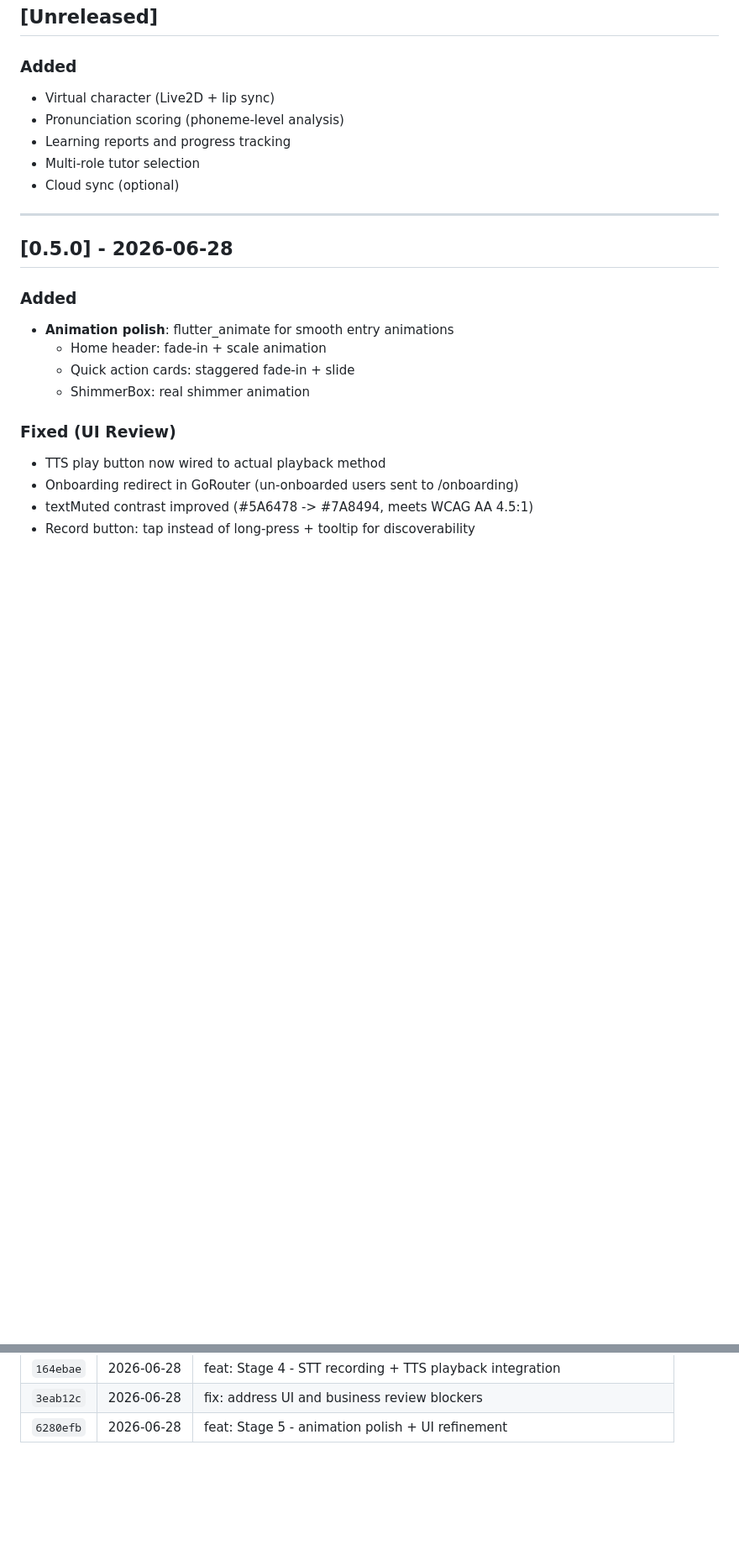
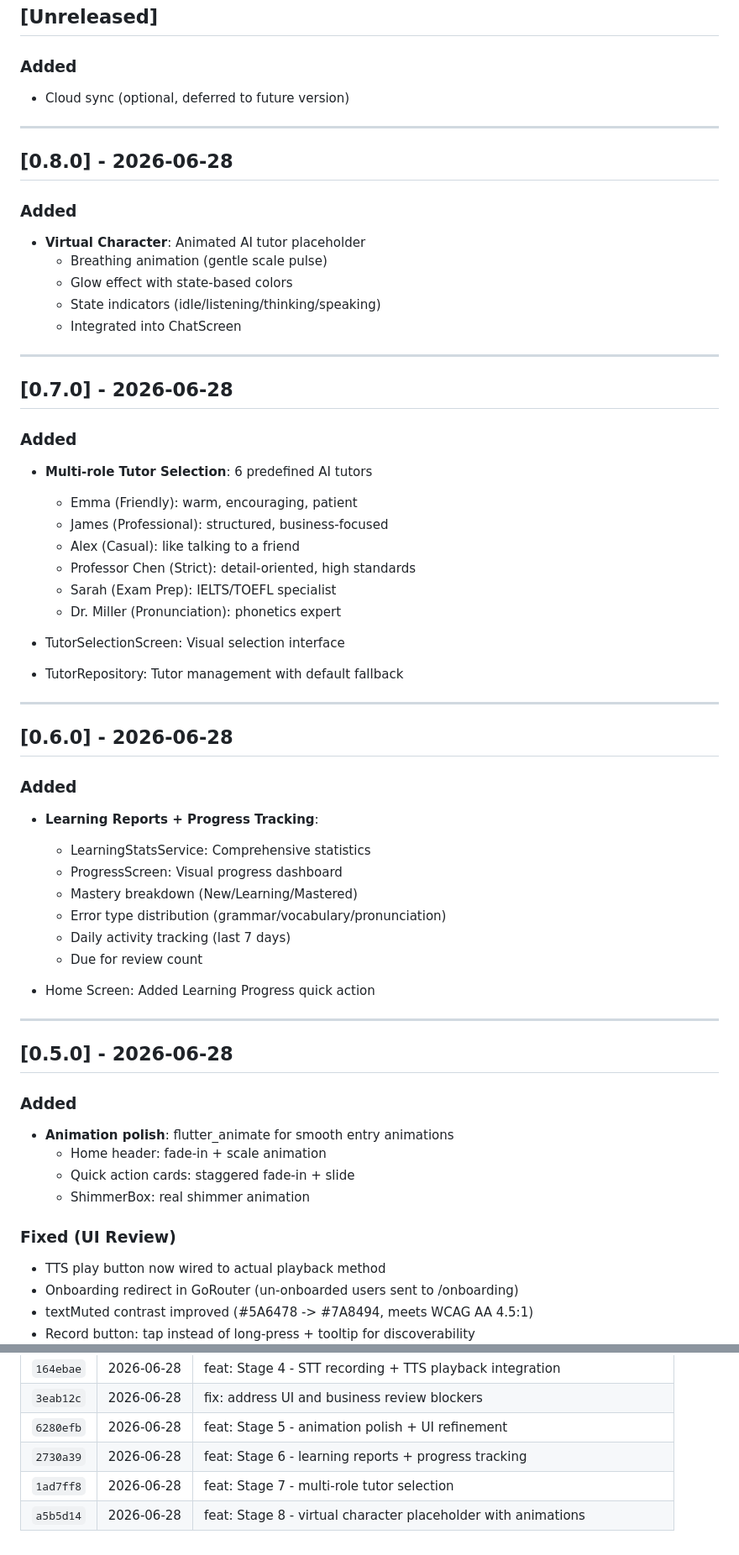
Before and after one commit to zoomc/ai-talk-teacher, a Markdown page: CHANGELOG.md, 2 parts joined by grey strips. Shown at 84% size. GitHub-like rendering; blank space fills up the shorter version.

Commit message:
docs: final CHANGELOG update v0.6.0-v0.8.0
Co-Authored-By: Claude Opus 4.8 <noreply@anthropic.com>

```diff
--- a/CHANGELOG.md
+++ b/CHANGELOG.md
@@ -8,11 +8,49 @@ and this project adheres to [Semantic Versioning](https://semver.org/).
 ## [Unreleased]
 
 ### Added
-- Virtual character (Live2D + lip sync)
-- Pronunciation scoring (phoneme-level analysis)
-- Learning reports and progress tracking
-- Multi-role tutor selection
-- Cloud sync (optional)
+- Cloud sync (optional, deferred to future version)
+
+---
+
+## [0.8.0] - 2026-06-28
+
+### Added
+- **Virtual Character**: Animated AI tutor placeholder
+  - Breathing animation (gentle scale pulse)
+  - Glow effect with state-based colors
+  - State indicators (idle/listening/thinking/speaking)
+  - Integrated into ChatScreen
+
+---
+
+## [0.7.0] - 2026-06-28
+
+### Added
+- **Multi-role Tutor Selection**: 6 predefined AI tutors
+  - Emma (Friendly): warm, encouraging, patient
+  - James (Professional): structured, business-focused
+  - Alex (Casual): like talking to a friend
+  - Professor Chen (Strict): detail-oriented, high standards
+  - Sarah (Exam Prep): IELTS/TOEFL specialist
+  - Dr. Miller (Pronunciation): phonetics expert
+
+- TutorSelectionScreen: Visual selection interface
+- TutorRepository: Tutor management with default fallback
+
+---
+
+## [0.6.0] - 2026-06-28
+
+### Added
+- **Learning Reports + Progress Tracking**:
+  - LearningStatsService: Comprehensive statistics
+  - ProgressScreen: Visual progress dashboard
+  - Mastery breakdown (New/Learning/Mastered)
+  - Error type distribution (grammar/vocabulary/pronunciation)
+  - Daily activity tracking (last 7 days)
+  - Due for review count
+
+- Home Screen: Added Learning Progress quick action
 
 ---
 
@@ -236,3 +274,6 @@ and this project adheres to [Semantic Versioning](https://semver.org/).
 | `164ebae` | 2026-06-28 | feat: Stage 4 - STT recording + TTS playback integration |
 | `3eab12c` | 2026-06-28 | fix: address UI and business review blockers |
 | `6280efb` | 2026-06-28 | feat: Stage 5 - animation polish + UI refinement |
+| `2730a39` | 2026-06-28 | feat: Stage 6 - learning reports + progress tracking |
+| `1ad7ff8` | 2026-06-28 | feat: Stage 7 - multi-role tutor selection |
+| `a5b5d14` | 2026-06-28 | feat: Stage 8 - virtual character placeholder with animations |
```
